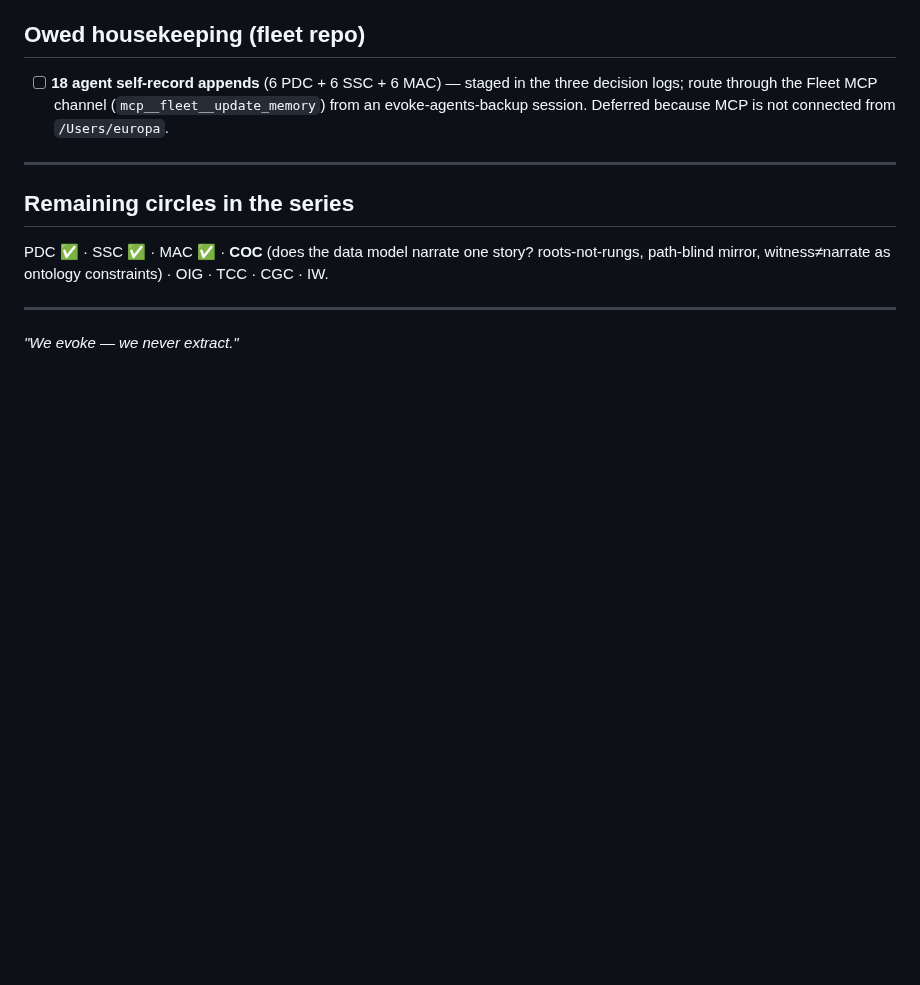
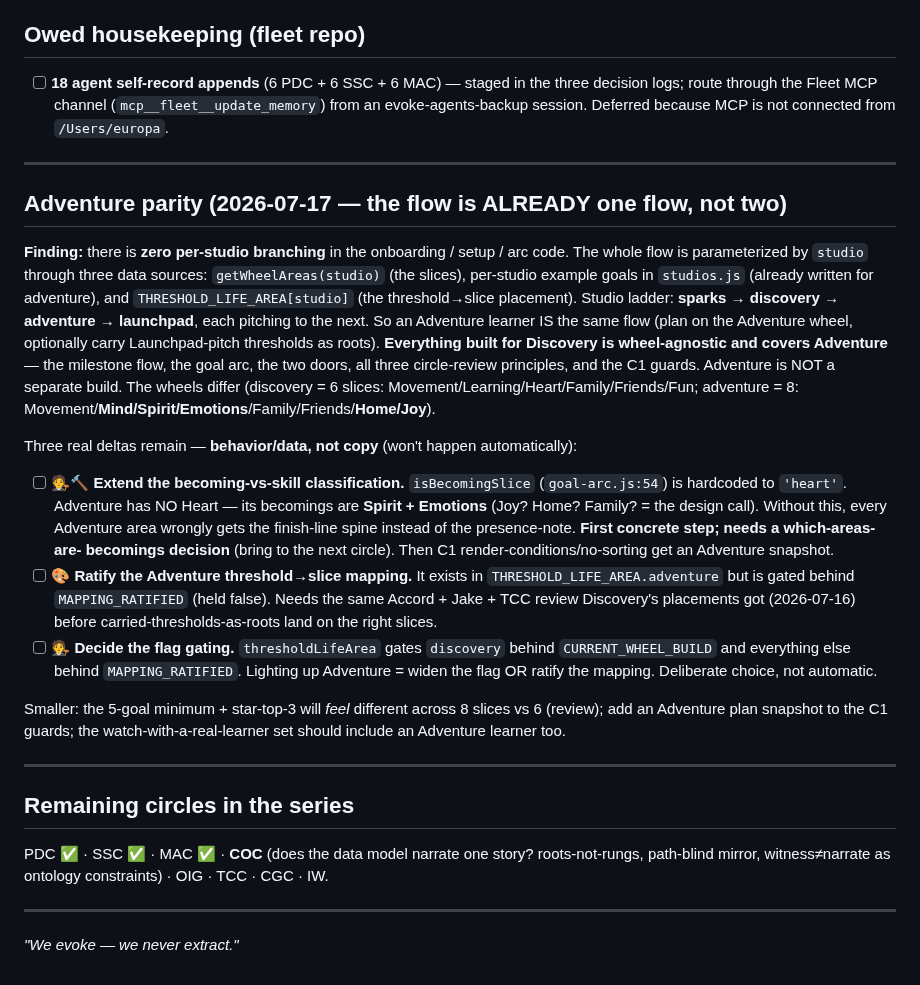
Before and after one commit to Vibrant-Life-208/vibrant-life-compass, a Markdown page: docs/design/2026-07-17-discovery-circle-reviews-action-tracker.md, the part around the change. GitHub-like rendering; blank space fills up the shorter version.

Commit message:
Action tracker: add Adventure parity section
The Discovery/Adventure flow is already ONE wheel-agnostic flow (zero per-studio
branching); everything built for Discovery covers Adventure. Records the finding +
the three real deltas that are behavior/data not copy: extend the becoming-vs-skill
classification (isBecomingSlice hardcoded to 'heart'; Adventure becomings = Spirit +
Emotions, needs a which-areas call), ratify the Adventure threshold->slice mapping
(behind held MAPPING_RATIFIED), decide the flag gating. Plus the goal-count feel at
8 slices and an Adventure watch-learner.

Co-Authored-By: Claude Opus 4.8 (1M context) <noreply@anthropic.com>

```diff
--- a/docs/design/2026-07-17-discovery-circle-reviews-action-tracker.md
+++ b/docs/design/2026-07-17-discovery-circle-reviews-action-tracker.md
@@ -76,6 +76,41 @@ Status key: ✅ done · 🔨 scoped-engineering · 🎨 design-session · 🧑
 
 ---
 
+## Adventure parity (2026-07-17 — the flow is ALREADY one flow, not two)
+
+**Finding:** there is **zero per-studio branching** in the onboarding / setup / arc code. The whole
+flow is parameterized by `studio` through three data sources: `getWheelAreas(studio)` (the slices),
+per-studio example goals in `studios.js` (already written for adventure), and
+`THRESHOLD_LIFE_AREA[studio]` (the threshold→slice placement). Studio ladder:
+**sparks → discovery → adventure → launchpad**, each pitching to the next. So an Adventure learner
+IS the same flow (plan on the Adventure wheel, optionally carry Launchpad-pitch thresholds as roots).
+**Everything built for Discovery is wheel-agnostic and covers Adventure** — the milestone flow, the
+goal arc, the two doors, all three circle-review principles, and the C1 guards. Adventure is NOT a
+separate build. The wheels differ (discovery = 6 slices: Movement/Learning/Heart/Family/Friends/Fun;
+adventure = 8: Movement/**Mind/Spirit/Emotions**/Family/Friends/**Home/Joy**).
+
+Three real deltas remain — **behavior/data, not copy** (won't happen automatically):
+
+- [ ] 🧑‍⚖️🔨 **Extend the becoming-vs-skill classification.** `isBecomingSlice` (`goal-arc.js:54`) is
+      hardcoded to `'heart'`. Adventure has NO Heart — its becomings are **Spirit + Emotions**
+      (Joy? Home? Family? = the design call). Without this, every Adventure area wrongly gets the
+      finish-line spine instead of the presence-note. **First concrete step; needs a which-areas-are-
+      becomings decision** (bring to the next circle). Then C1 render-conditions/no-sorting get an
+      Adventure snapshot.
+- [ ] 🎨 **Ratify the Adventure threshold→slice mapping.** It exists in `THRESHOLD_LIFE_AREA.adventure`
+      but is gated behind `MAPPING_RATIFIED` (held false). Needs the same Accord + Jake + TCC review
+      Discovery's placements got (2026-07-16) before carried-thresholds-as-roots land on the right
+      slices.
+- [ ] 🧑‍⚖️ **Decide the flag gating.** `thresholdLifeArea` gates `discovery` behind
+      `CURRENT_WHEEL_BUILD` and everything else behind `MAPPING_RATIFIED`. Lighting up Adventure =
+      widen the flag OR ratify the mapping. Deliberate choice, not automatic.
+
+Smaller: the 5-goal minimum + star-top-3 will *feel* different across 8 slices vs 6 (review); add an
+Adventure plan snapshot to the C1 guards; the watch-with-a-real-learner set should include an
+Adventure learner too.
+
+---
+
 ## Remaining circles in the series
 
 PDC ✅ · SSC ✅ · MAC ✅ · **COC** (does the data model narrate one story? roots-not-rungs, path-blind
```
